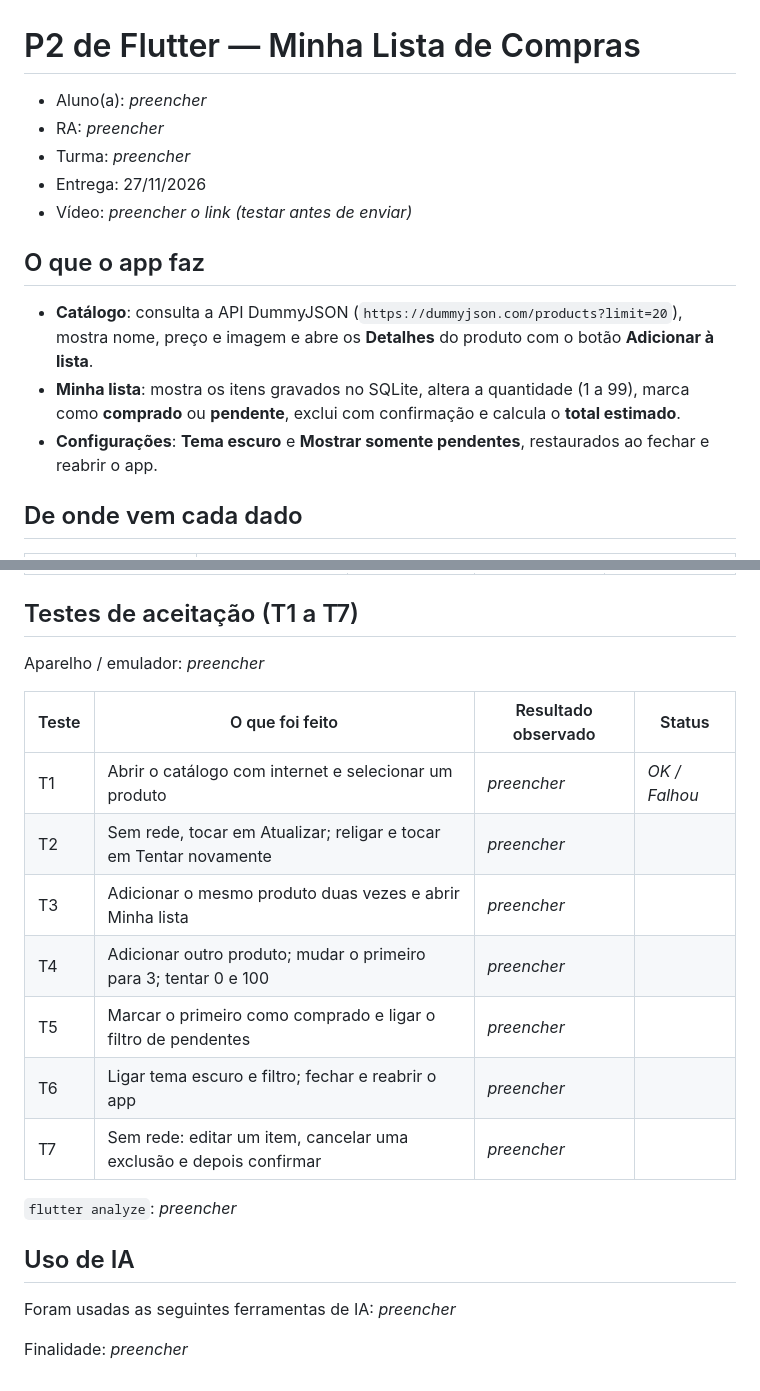
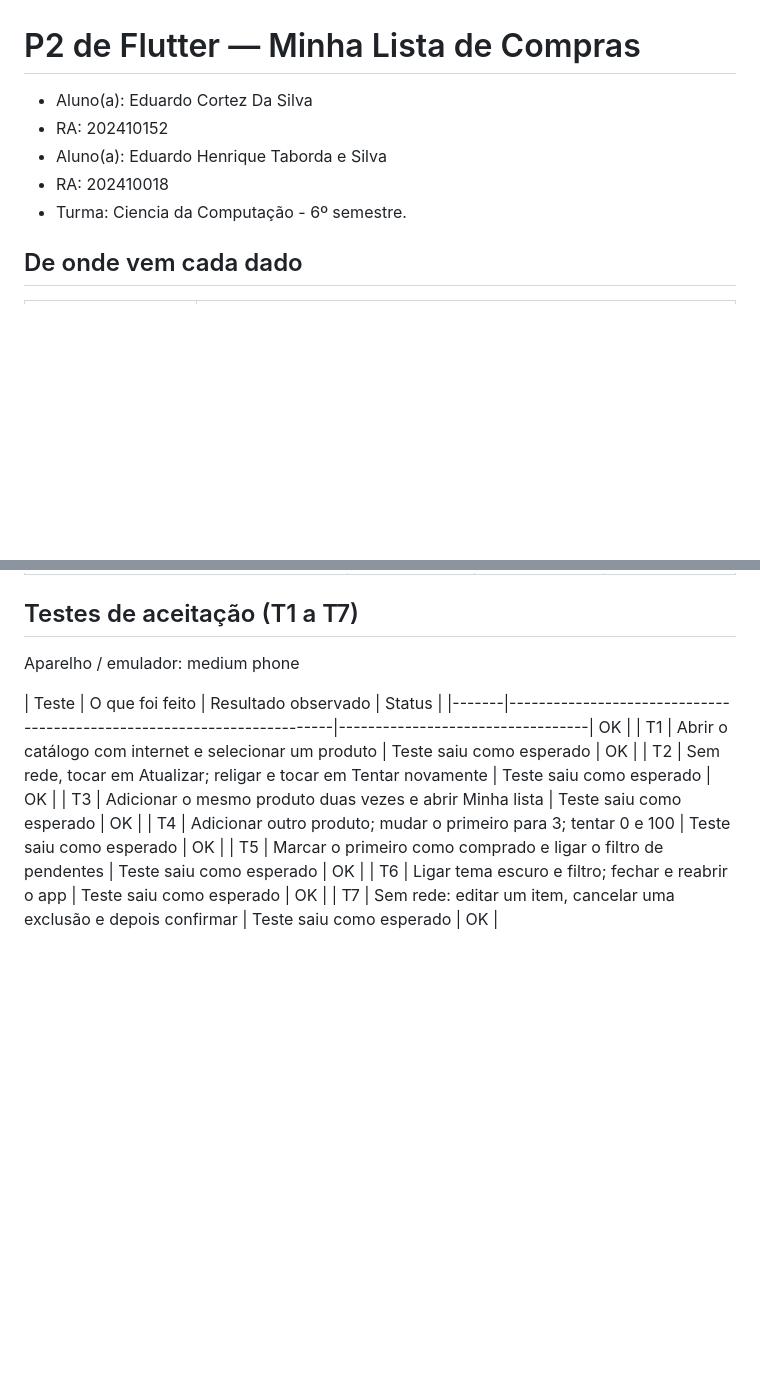
Before and after one commit to EduHTSilva/Minha-lista-de-compras, a Markdown page: minha_lista_de_compras/README.md, 2 parts joined by grey strips. Rendered like a GitHub page; blank space fills up the shorter version.

Commit message:
teste

```diff
--- a/minha_lista_de_compras/README.md
+++ b/minha_lista_de_compras/README.md
@@ -1,16 +1,10 @@
 # P2 de Flutter — Minha Lista de Compras
 
-- Aluno(a): _preencher_
-- RA: _preencher_
-- Turma: _preencher_
-- Entrega: 27/11/2026
-- Vídeo: _preencher o link (testar antes de enviar)_
-
-## O que o app faz
-
-- **Catálogo**: consulta a API DummyJSON (`https://dummyjson.com/products?limit=20`), mostra nome, preço e imagem e abre os **Detalhes** do produto com o botão **Adicionar à lista**.
-- **Minha lista**: mostra os itens gravados no SQLite, altera a quantidade (1 a 99), marca como **comprado** ou **pendente**, exclui com confirmação e calcula o **total estimado**.
-- **Configurações**: **Tema escuro** e **Mostrar somente pendentes**, restaurados ao fechar e reabrir o app.
+- Aluno(a): Eduardo Cortez Da Silva
+- RA: 202410152
+- Aluno(a): Eduardo Henrique Taborda e Silva
+- RA: 202410018
+- Turma: Ciencia da Computação - 6º semestre.
 
 ## De onde vem cada dado
 
@@ -102,24 +69,14 @@ Fórmulas usadas: subtotal 1 = 3 × 9,99 = 29,97; subtotal 2 = 1 × 19,99 = 19,9
 
 ## Testes de aceitação (T1 a T7)
 
-Aparelho / emulador: _preencher_
+Aparelho / emulador: medium phone
 
-| Teste | O que foi feito                                                        | Resultado observado | Status |
-|-------|------------------------------------------------------------------------|---------------------|--------|
-| T1    | Abrir o catálogo com internet e selecionar um produto                  | _preencher_         | _OK / Falhou_ |
-| T2    | Sem rede, tocar em Atualizar; religar e tocar em Tentar novamente      | _preencher_         |        |
-| T3    | Adicionar o mesmo produto duas vezes e abrir Minha lista               | _preencher_         |        |
-| T4    | Adicionar outro produto; mudar o primeiro para 3; tentar 0 e 100       | _preencher_         |        |
-| T5    | Marcar o primeiro como comprado e ligar o filtro de pendentes          | _preencher_         |        |
-| T6    | Ligar tema escuro e filtro; fechar e reabrir o app                     | _preencher_         |        |
-| T7    | Sem rede: editar um item, cancelar uma exclusão e depois confirmar     | _preencher_         |        |
-
-`flutter analyze`: _preencher_
-
-## Uso de IA
-
-Foram usadas as seguintes ferramentas de IA:
-_preencher_
-
-Finalidade:
-_preencher_
+| Teste | O que foi feito                                                        | Resultado observado              | Status   |
+|-------|------------------------------------------------------------------------|----------------------------------|   OK     |
+| T1    | Abrir o catálogo com internet e selecionar um produto                  | Teste saiu como esperado         |   OK     |
+| T2    | Sem rede, tocar em Atualizar; religar e tocar em Tentar novamente      | Teste saiu como esperado         |   OK     |
+| T3    | Adicionar o mesmo produto duas vezes e abrir Minha lista               | Teste saiu como esperado         |   OK     |
+| T4    | Adicionar outro produto; mudar o primeiro para 3; tentar 0 e 100       | Teste saiu como esperado         |   OK     |
+| T5    | Marcar o primeiro como comprado e ligar o filtro de pendentes          | Teste saiu como esperado         |   OK     |
+| T6    | Ligar tema escuro e filtro; fechar e reabrir o app                     | Teste saiu como esperado         |   OK     |
+| T7    | Sem rede: editar um item, cancelar uma exclusão e depois confirmar     | Teste saiu como esperado         |   OK     |
```
Also changed, not shown: other parts of minha_lista_de_compras/README.md (+2 -29 lines), minha_lista_de_compras/image-1.png (added), minha_lista_de_compras/image-2.png (added), 1 other file.
